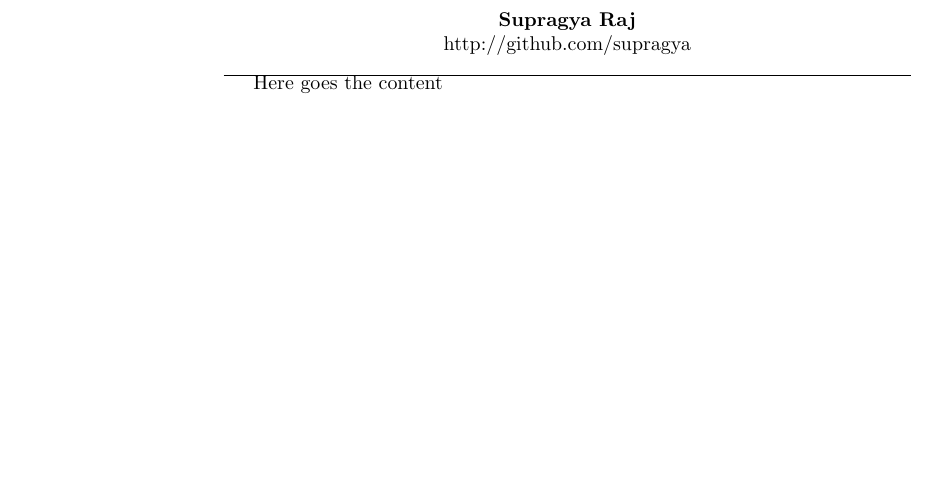
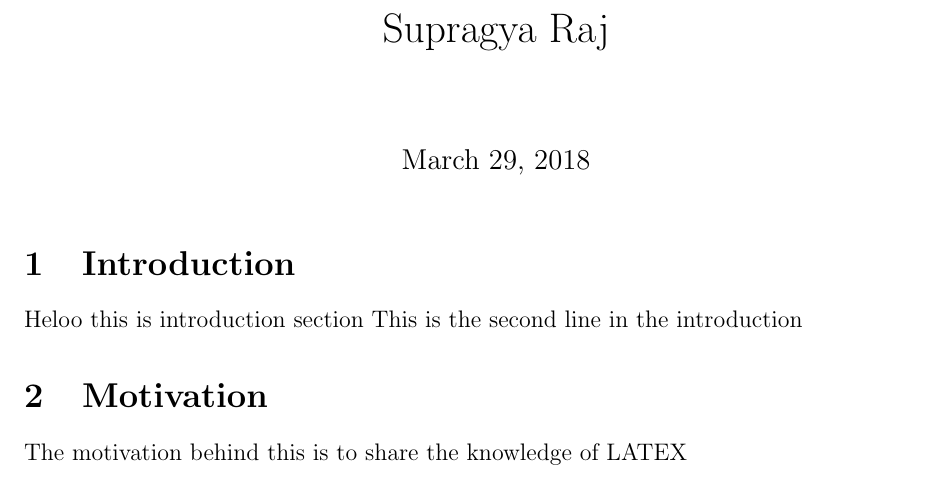
Before and after one commit to supragya/ResumeTEX, a LaTeX CV (resume.tex): part of the page, cut so that both start at the same text, the shorter picture padded with empty space. Compiled offline with pdfLaTeX.

Commit message:
Working margins

```diff
--- a/resume.tex
+++ b/resume.tex
@@ -2,13 +3,12 @@
 \begin{document}
+\title{Supragya Raj}
+\maketitle
 
-\begin{center}
-\textbf{Supragya Raj}
-\\
-http://github.com/supragya
-\end{center}
-\hrule
+\section{Introduction}
+Heloo this is introduction section
+This is the second line in the introduction
 
-Here goes the content
-
+\section{Motivation}
+The motivation behind this is to share the knowledge of LATEX
 
 \end{document}
```
Also changed, not shown: resume.pdf, resume.tex (3 more changed lines).
